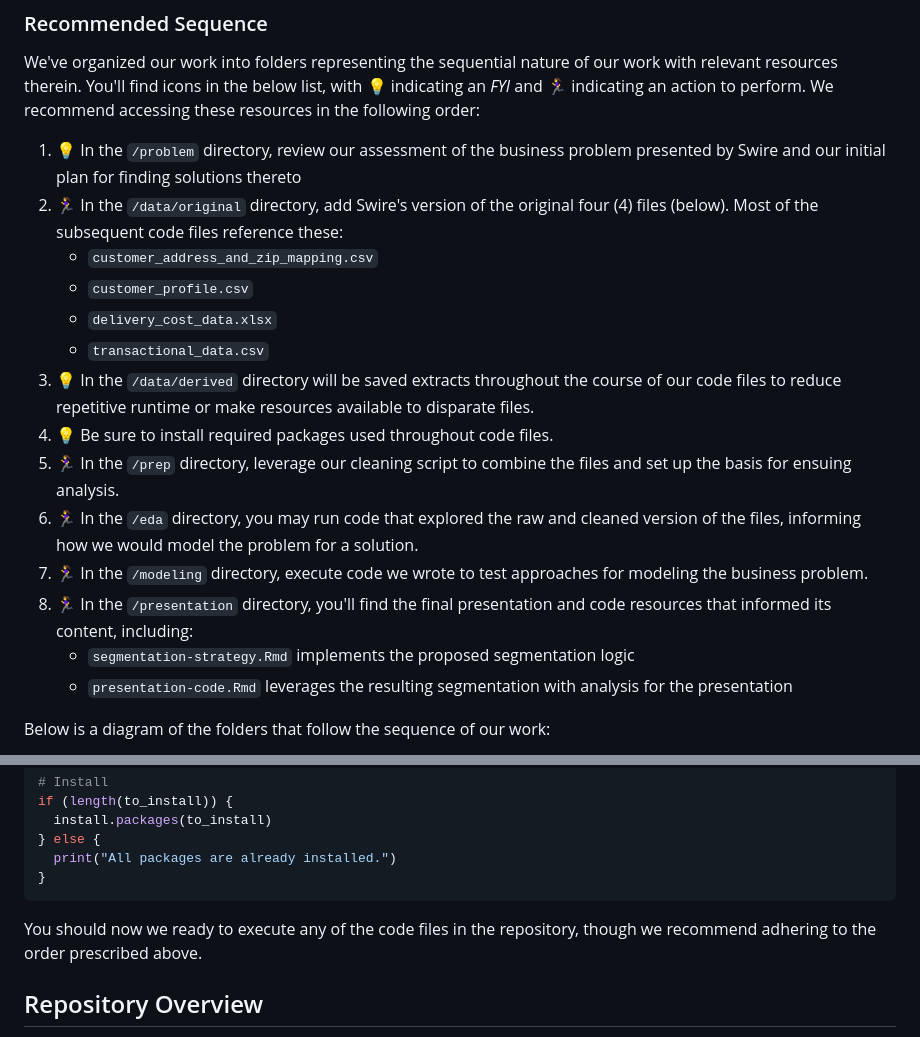
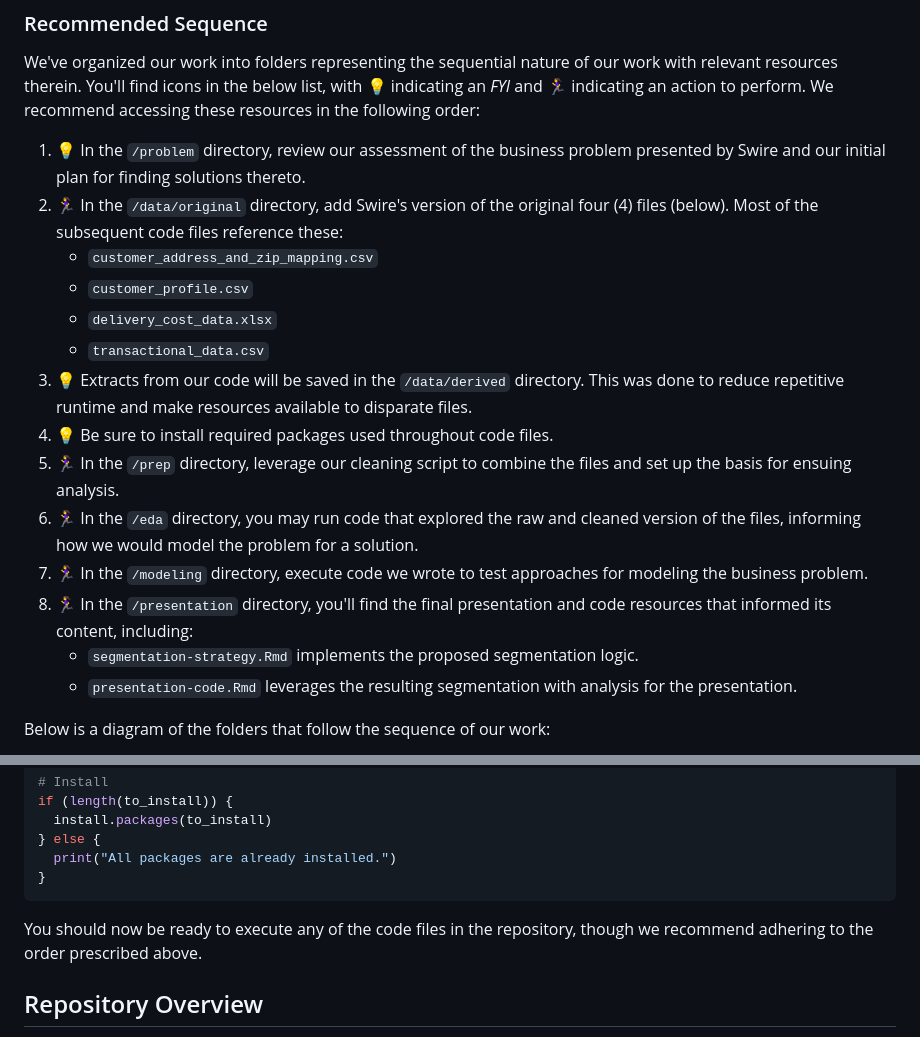
Before and after one commit to adambushman/delivery-standardization-group, a Markdown page: README.md, 2 parts joined by grey strips. Rendered like a GitHub page.

Commit message:
Small edits to the README

````diff
--- a/README.md
+++ b/README.md
@@ -49,20 +49,20 @@ Adam, Georgia, Tyler, Zac
 
 We've organized our work into folders representing the sequential nature of our work with relevant resources therein. You'll find icons in the below list, with 💡 indicating an *FYI* and 🏃‍♀️ indicating an action to perform. We recommend accessing these resources in the following order:
 
-1. 💡 In the `/problem` directory, review our assessment of the business problem presented by Swire and our initial plan for finding solutions thereto
+1. 💡 In the `/problem` directory, review our assessment of the business problem presented by Swire and our initial plan for finding solutions thereto.
 2. 🏃‍♀️ In the `/data/original` directory, add Swire's version of the original four (4) files (below). Most of the subsequent code files reference these:
     * `customer_address_and_zip_mapping.csv`
     * `customer_profile.csv`
     * `delivery_cost_data.xlsx`
     * `transactional_data.csv`
-3. 💡 In the `/data/derived` directory will be saved extracts throughout the course of our code files to reduce repetitive runtime or make resources available to disparate files.
+3. 💡 Extracts from our code will be saved in the `/data/derived` directory. This was done to reduce repetitive runtime and make resources available to disparate files.
 4. 💡 Be sure to install required packages used throughout code files.
 5. 🏃‍♀️ In the `/prep` directory, leverage our cleaning script to combine the files and set up the basis for ensuing analysis.
 6. 🏃‍♀️ In the `/eda` directory, you may run code that explored the raw and cleaned version of the files, informing how we would model the problem for a solution.
 7. 🏃‍♀️ In the `/modeling` directory, execute code we wrote to test approaches for modeling the business problem.
 8. 🏃‍♀️ In the `/presentation` directory, you'll find the final presentation and code resources that informed its content, including:
-    * `segmentation-strategy.Rmd` implements the proposed segmentation logic
-    * `presentation-code.Rmd` leverages the resulting segmentation with analysis for the presentation
+    * `segmentation-strategy.Rmd` implements the proposed segmentation logic.
+    * `presentation-code.Rmd` leverages the resulting segmentation with analysis for the presentation.
 
 Below is a diagram of the folders that follow the sequence of our work:
 
@@ -162,7 +163,7 @@ if (length(to_install)) {
 }
 ```
 
-You should now we ready to execute any of the code files in the repository, though we recommend adhering to the order prescribed above.
+You should now be ready to execute any of the code files in the repository, though we recommend adhering to the order prescribed above.
 
 
 ## Repository Overview
````
Also changed, not shown: other parts of README.md (+49 -48 lines).
